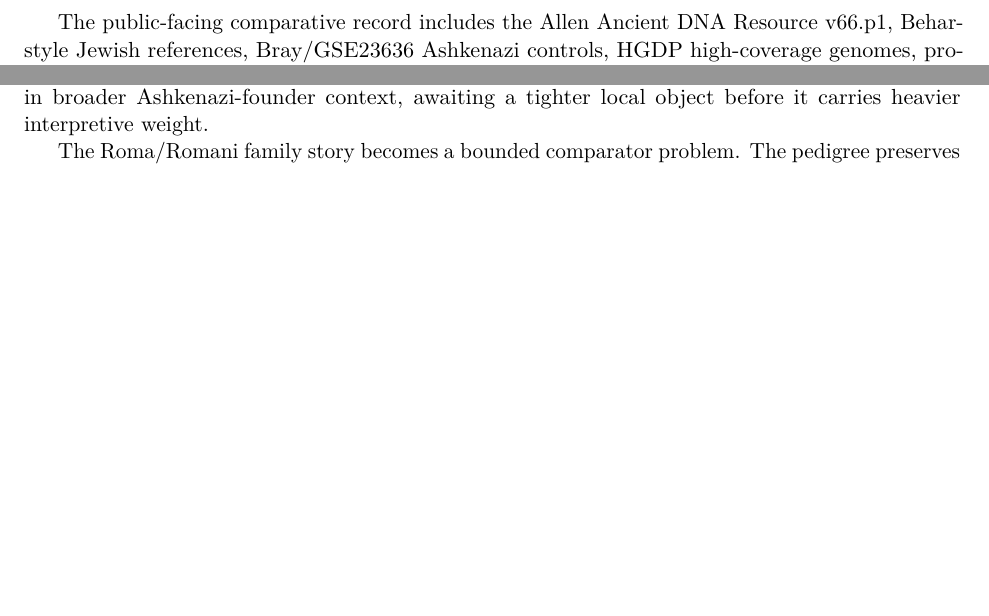
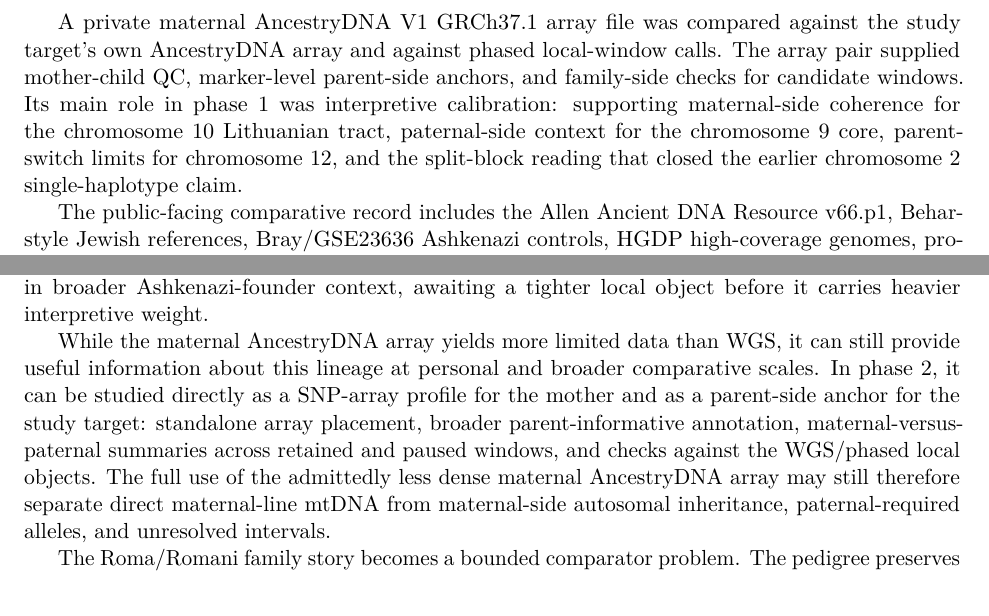
Before and after one commit to dgoldman0/homeless, a LaTeX paper (geneticprofile/phase1/paper/paper.tex): two parts of pages 3 and 10 of 13, joined at a grey line, cut at the place of the change, the shorter picture padded with empty space. Compiled offline with pdfLaTeX.

Commit message:
Cleaning up
Added cleaned up details about maternal array contribution and potential use.

```diff
--- a/geneticprofile/phase1/paper/paper.tex
+++ b/geneticprofile/phase1/paper/paper.tex
@@ -70,6 +70,8 @@ Read together, the records and genome produce a personal genetic-genealogical ac
 \section{Evidence Base and Claim Types}
 
 The evidence base is organized by claim type. Whole-genome PCA, ADMIXTURE/Q-style behavior, nearest-neighbor behavior, IBS, IBD patterns, and Ashkenazi-control comparisons establish the population frame. Direct mtDNA and Y-DNA calls supply maternal and paternal lineages that can be compared in public trees and project datasets. Local autosomal claims depend on phased haplotypes, parent side, exact-run sharing, IBD spans, marker density, and ChromoPainter-style donor behavior with anchor-removal checks \citep{lawson2012}. Pedigree records supply place, branch, migration context, and family-story leads.
+
+A private maternal AncestryDNA V1 GRCh37.1 array file was compared against the study target's own AncestryDNA array and against phased local-window calls. The array pair supplied mother-child QC, marker-level parent-side anchors, and family-side checks for candidate windows. Its main role in phase 1 was interpretive calibration: supporting maternal-side coherence for the chromosome 10 Lithuanian tract, paternal-side context for the chromosome 9 core, parent-switch limits for chromosome 12, and the split-block reading that closed the earlier chromosome 2 single-haplotype claim.
 
 The public-facing comparative record includes the Allen Ancient DNA Resource v66.p1, Behar-style Jewish references, Bray/GSE23636 Ashkenazi controls, HGDP high-coverage genomes, processed ancient and historical pilots, open Iberian Roma Human Origins data, South Asian and South-Central Asian references, public mtDNA resources, and FamilyTreeDNA Discover Y-tree JSON for the downstream paternal branch. Among processed historical pilots, Roquetes enters the main chromosome 9 interpretation; Islamic Ibiza, Segesta, Amvrakia, Roca Vecchia, Nahal Yarmuth, and northeast Iberian Iron Age rows mainly define calibrated context.
 
@@ -230,6 +232,8 @@ The chr9 object is the strongest Jewish-region haplotype target. Its paternal-si
 
 The secondary windows add texture around the main interpretation. The chr3 Belorussian micro-haplotype adds a lower-tier northeastern search point below the chromosome 10 tract. The chr16 regional signal sketches an eastern-Mediterranean and Anatolian-facing edge already common in broader Ashkenazi-founder context, awaiting a tighter local object before it carries heavier interpretive weight.
 
+While the maternal AncestryDNA array yields more limited data than WGS, it can still provide useful information about this lineage at personal and broader comparative scales. In phase 2, it can be studied directly as a SNP-array profile for the mother and as a parent-side anchor for the study target: standalone array placement, broader parent-informative annotation, maternal-versus-paternal summaries across retained and paused windows, and checks against the WGS/phased local objects. The full use of the admittedly less dense maternal AncestryDNA array may still therefore separate direct maternal-line mtDNA from maternal-side autosomal inheritance, paternal-required alleles, and unresolved intervals.
+
 The Roma/Romani family story becomes a bounded comparator problem. The pedigree preserves a real branch-level story, and current open-reference genetics supports an Ashkenazi-centered interpretation. Any Roma/Romani residue appears likely to be tiny, older, socially mediated, or dependent on matched regional references. Central/Eastern European Roma and non-Roma references are the right future test.
 
 The ranked search targets are \texttt{R-YP1366} under Ashkenazi-Levite-associated \texttt{R1a-Y2619}; chr3:47.0--49.3 Mb; chr9:71.1--74.2 Mb; chr10:63.8--67.2 Mb; modern Jewish subgroup panels; late southern-Levant Jewish-context genomes; exact chr3 carriers; and matched Central/Eastern European Roma datasets. Together, these targets bear on Ashkenazi founder structure, Jewish-region haplotypes, northeastern Jewish inheritance, and the genetic testing of Roma-adjacent family stories.
```
Also changed, not shown: geneticprofile/phase1/paper/paper.pdf.
